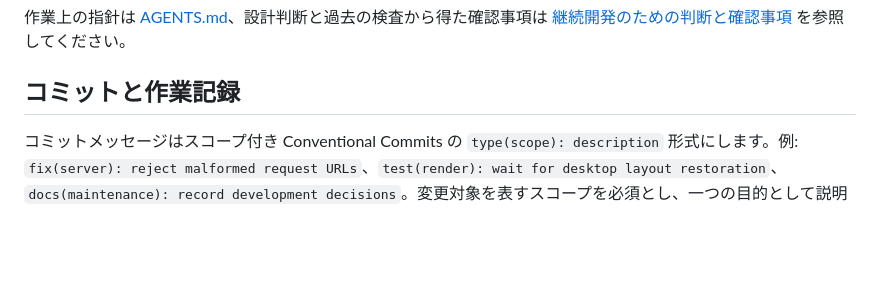
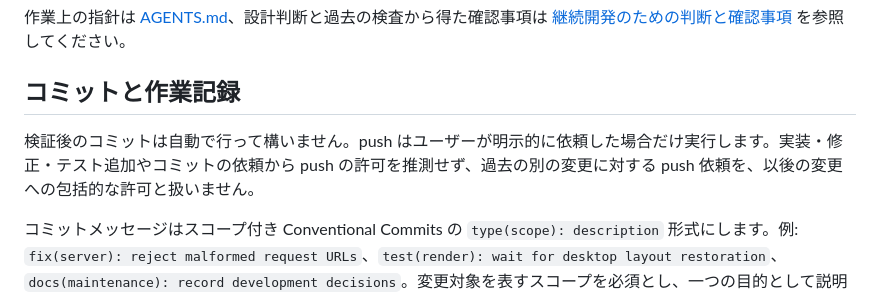
Before and after one commit to shioyadan/sonata, a Markdown page: docs/development.md, the part around the change. Drawn GitHub-style; blank space fills up the shorter version.

```diff
--- a/docs/development.md
+++ b/docs/development.md
@@ -5,6 +5,8 @@ README は日本語で、機能・操作・開発手順を説明します。プ
 作業上の指針は [AGENTS.md](../AGENTS.md)、設計判断と過去の検査から得た確認事項は [継続開発のための判断と確認事項](maintenance.md) を参照してください。
 
 ## コミットと作業記録
+
+検証後のコミットは自動で行って構いません。push はユーザーが明示的に依頼した場合だけ実行します。実装・修正・テスト追加やコミットの依頼から push の許可を推測せず、過去の別の変更に対する push 依頼を、以後の変更への包括的な許可と扱いません。
 
 コミットメッセージはスコープ付き Conventional Commits の `type(scope): description` 形式にします。例: `fix(server): reject malformed request URLs`、`test(render): wait for desktop layout restoration`、`docs(maintenance): record development decisions`。変更対象を表すスコープを必須とし、一つの目的として説明できる変更をまとめます。
 
```
Also changed, not shown: AGENTS.md (+2 -1 lines).
